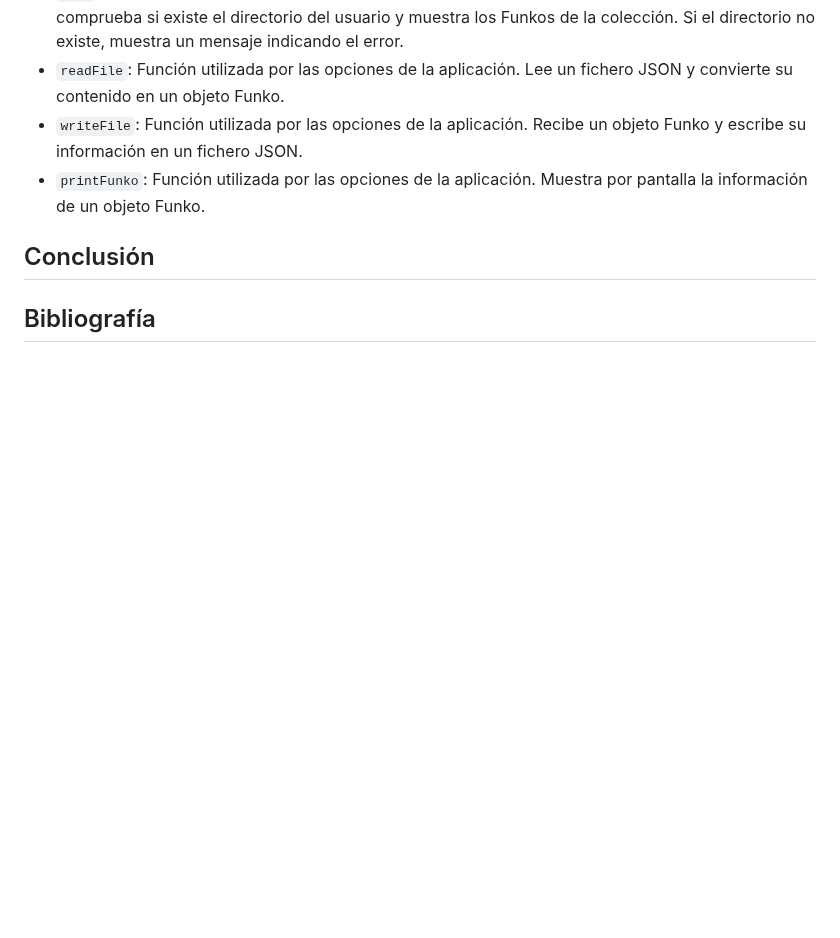
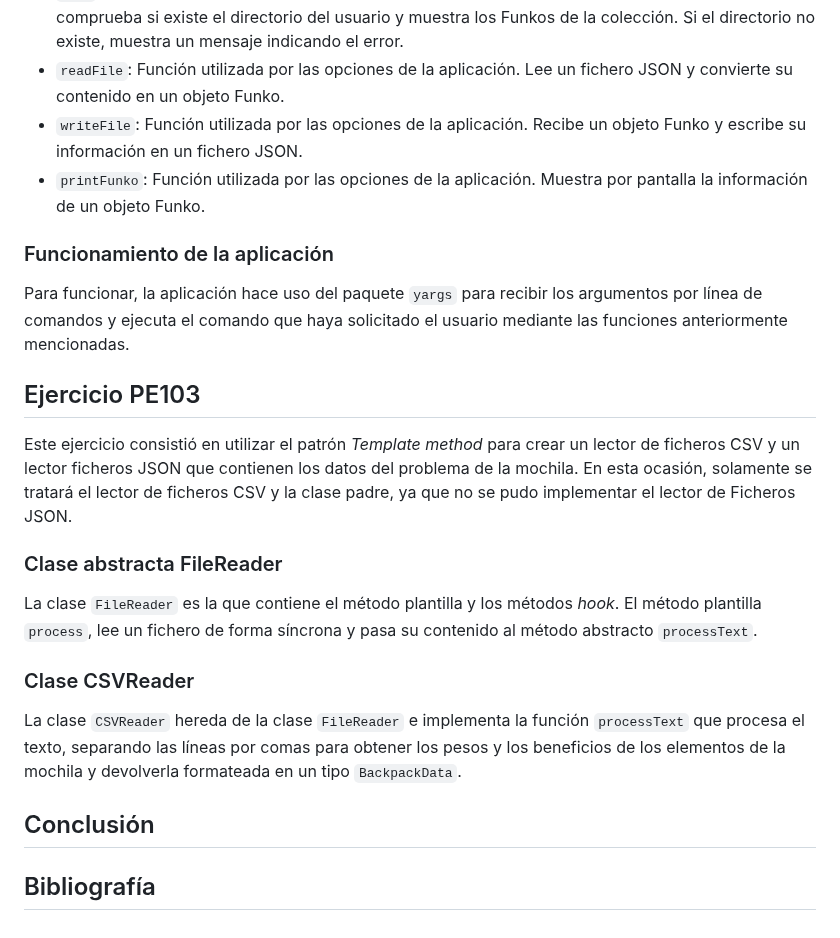
Before and after one commit to ULL-ESIT-INF-DSI-2223/ull-esit-inf-dsi-22-23-prct09-funko-app-alu0101239187, a Markdown page: README.md, the part around one of its changes. Drawn GitHub-style; blank space fills up the shorter version.

Commit message:
Added PE103 excercises to report

```diff
--- a/README.md
+++ b/README.md
@@ -75,6 +77,22 @@ La aplicación hace uso de las siguientes funciones para ejecutar los comandos d
 - `writeFile`: Función utilizada por las opciones de la aplicación. Recibe un objeto Funko y escribe su información en un fichero JSON.
 - `printFunko`: Función utilizada por las opciones de la aplicación. Muestra por pantalla la información de un objeto Funko.
 
+### Funcionamiento de la aplicación
+
+Para funcionar, la aplicación hace uso del paquete `yargs` para recibir los argumentos por línea de comandos y ejecuta el comando que haya solicitado el usuario mediante las funciones anteriormente mencionadas.
+
+## Ejercicio PE103
+
+Este ejercicio consistió en utilizar el patrón *Template method* para crear un lector de ficheros CSV y un lector ficheros JSON que contienen los datos del problema de la mochila. En esta ocasión, solamente se tratará el lector de ficheros CSV y la clase padre, ya que no se pudo implementar el lector de Ficheros JSON.
+
+### Clase abstracta FileReader
+
+La clase `FileReader` es la que contiene el método plantilla y los métodos *hook*. El método plantilla `process`, lee un fichero de forma síncrona y pasa su contenido al método abstracto `processText`.
+
+### Clase CSVReader
+
+La clase `CSVReader` hereda de la clase `FileReader` e implementa la función `processText` que procesa el texto, separando las líneas por comas para obtener los pesos y los beneficios de los elementos de la mochila y devolverla formateada en un tipo `BackpackData`.
+
 ## Conclusión
 
 ## Bibliografía
```
Also changed, not shown: other parts of README.md (+2 -0 lines).
